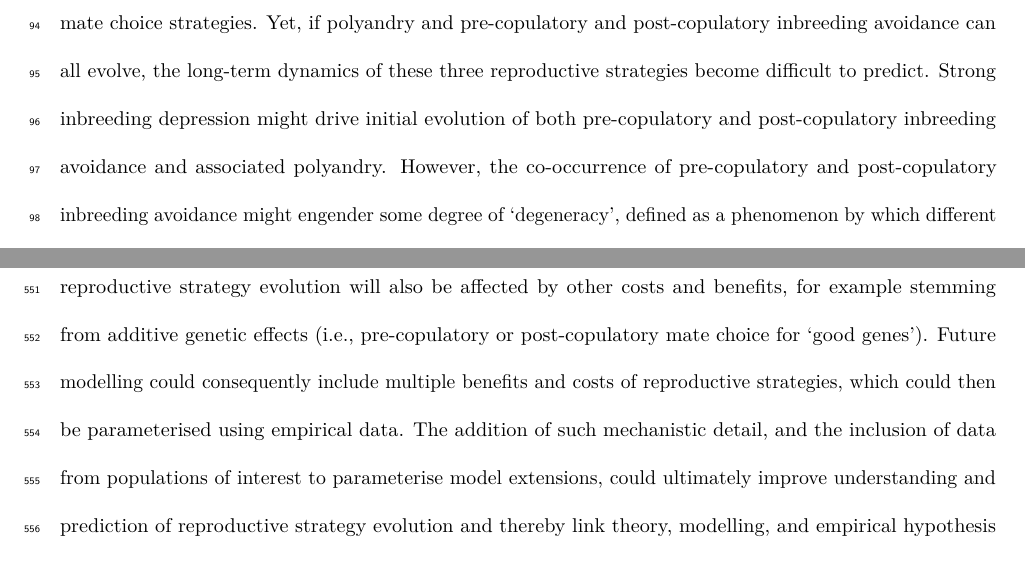
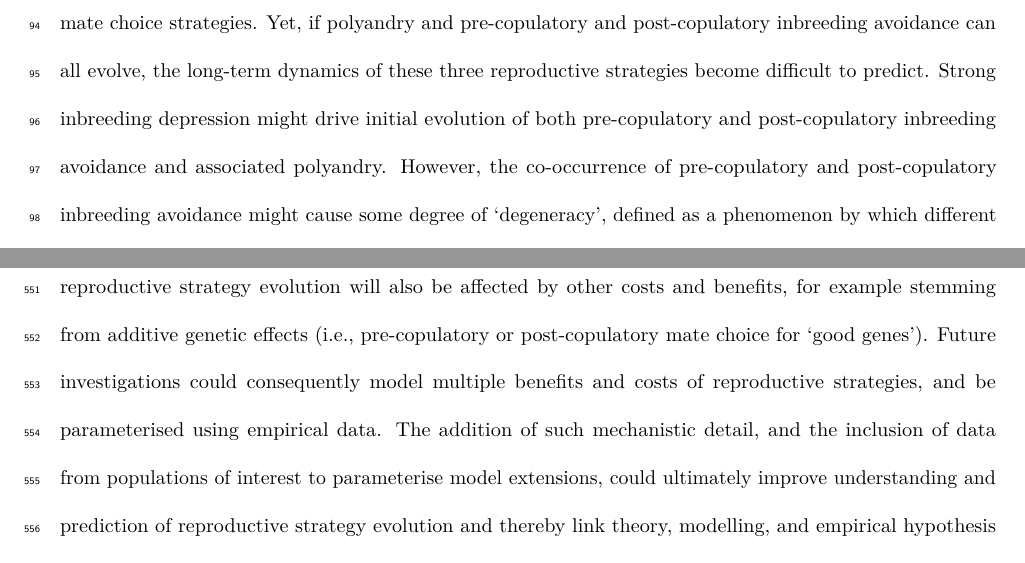
Before and after one commit to bradduthie/pre_post_cop, an R Markdown document (ms_pre_post.Rmd): two parts of pages 4 and 22 of 26, joined at a grey line, cut so that both start at the same text. Rendered offline with R 4.5, knitr and Pandoc, then LaTeX, with nearby package versions; a font, style sheet, LaTeX package, included part or bibliography that could not be used is replaced or left out.

Commit message:
Additional minor comments -- ready to go, potentially

```diff
--- a/ms_pre_post.Rmd
+++ b/ms_pre_post.Rmd
@@ -44,7 +44,7 @@ Despite the paucity of theory, numerous empirical studies on diverse species hav
 
 In one first step, @Duthie used a genetically-explicit individual-based model to examine conditions under which polyandry is predicted to evolve due to selection stemming from pre-copulatory inbreeding avoidance in the absence of post-copulatory inbreeding avoidance. Simulations showed that even when selection for pre-copulatory inbreeding avoidance was strong and females consequently preferred unrelated mates, selection for polyandry specifically to facilitate this inbreeding avoidance occurred only under highly restricted conditions. Key requirements were that direct negative selection (i.e., 'costs') on polyandry was weak, that very few males were available for a female's initial mate choice but many were available for additional mate choice(s), or that polyandry was conditionally expressed when a focal female was related to her initial mate [@Duthie]. Without these conditions, polyandrous females tended to increase rather than decrease their overall degree of inbreeding, ultimately reducing offspring fitness. This increase occurred because, once pre-copulatory inbreeding avoidance evolved, polyandrous females had already chosen available unrelated males as their initial mates. Their additional mates, chosen from the remaining male population, were therefore increasingly likely to include relatives. Evolution of polyandry purely to facilitate pre-copulatory inbreeding avoidance was consequently restricted [@Duthie].
 
-However, if post-copulatory inbreeding avoidance could evolve alongside pre-copulatory inbreeding avoidance, then polyandrous females could bias fertilisation towards unrelated males within their set of mates. Evolution of post-copulatory inbreeding avoidance might consequently reduce the cost of polyandry stemming from the accumulation of related mates across multiple matings, potentially facilitating evolution of polyandry to avoid inbreeding under broader conditions, and driving further evolution of pre-copulatory or post-copulatory mate choice strategies. Yet, if polyandry and pre-copulatory and post-copulatory inbreeding avoidance can all evolve, the long-term dynamics of these three reproductive strategies become difficult to predict. Strong inbreeding depression might drive initial evolution of both pre-copulatory and post-copulatory inbreeding avoidance and associated polyandry. However, the co-occurrence of pre-copulatory and post-copulatory inbreeding avoidance might engender some degree of 'degeneracy', defined as a phenomenon by which different elements of a system result in identical outputs [@Edelman2001]. Consequently, if evolution of polyandry and post-copulatory inbreeding avoidance renders pre-copulatory inbreeding avoidance functionally redundant, or vice versa, then only one inbreeding avoidance strategy might be maintained in the long-term.
+However, if post-copulatory inbreeding avoidance could evolve alongside pre-copulatory inbreeding avoidance, then polyandrous females could bias fertilisation towards unrelated males within their set of mates. Evolution of post-copulatory inbreeding avoidance might consequently reduce the cost of polyandry stemming from the accumulation of related mates across multiple matings, potentially facilitating evolution of polyandry to avoid inbreeding under broader conditions, and driving further evolution of pre-copulatory or post-copulatory mate choice strategies. Yet, if polyandry and pre-copulatory and post-copulatory inbreeding avoidance can all evolve, the long-term dynamics of these three reproductive strategies become difficult to predict. Strong inbreeding depression might drive initial evolution of both pre-copulatory and post-copulatory inbreeding avoidance and associated polyandry. However, the co-occurrence of pre-copulatory and post-copulatory inbreeding avoidance might cause some degree of 'degeneracy', defined as a phenomenon by which different elements of a system result in identical outputs [@Edelman2001]. Consequently, if evolution of polyandry and post-copulatory inbreeding avoidance renders pre-copulatory inbreeding avoidance functionally redundant, or vice versa, then only one inbreeding avoidance strategy might be maintained in the long-term.
 
 The few previous models that considered evolution of biparental inbreeding avoidance through mate choice (as opposed to dispersal) have implicitly or explicitly considered the fate of a rare allele underlying pre-copulatory inbreeding avoidance in a population initially fixed for random mating [e.g., @Parker1979; @Parker2006; @Duthie; @Duthie2016a]. Such models are useful for isolating the invasion fitness of this single strategy. However, when both pre-copulatory and post-copulatory strategies can affect the realised degree of inbreeding, it cannot be assumed that both strategies will simultaneously invade a randomly mating population, nor that the invasion fitness of one strategy will be independent of the pre-existence or invasion fitness of the other strategy. For example, if pre-adaptation or a selective sweep results in fixation of alleles underlying pre-copulatory inbreeding avoidance, then new alleles underlying polyandry and post-copulatory inbreeding avoidance might be unlikely to invade a population because the phenotypic effect of such alleles on the overall degree of inbreeding, and resulting indirect selection, could be negligible. Conversely, fixation of alleles underlying polyandry and post-copulatory inbreeding avoidance might reduce or eliminate positive selection on alleles underlying pre-copulatory inbreeding avoidance and hence impede adaptive evolution of mate choice. New theory, guided by modelling that evaluates invasion dynamics of alleles underlying multiple interacting and potentially functionally redundant (i.e., `degenerate') traits, is therefore needed.
 
@@ -200,7 +200,7 @@ While the logic of our current model can be usefully applied to construct genera
 
 For example, @Pomiankowski1987 identified four cost categories relevant to mating frequency and mate choice, including elevated risks of predation or disease transmission, and time or energy expenditure. Polyandrous females might experience increased risk of disease transmission [@Roberts2015], a cost that would more realistically apply to a female's realised number of mates rather than her tendency for polyandry. Polyandrous females might also risk harm caused by sexual conflict over multiple mating [e.g., @Arnqvist2005; @Parker2006]. Inbreeding theory predicts that males should be more tolerant of inbreeding than females, leading to sexual conflict over inbreeding in mating encounters [@Parker1979; @Parker2006; @Kokko2006; @Duthie2015a]. Future models could therefore explicitly consider sexual conflict over both polyandry and pre-copulatory inbreeding, and hence capture internally-consistent mechanistic costs. Further, sexual conflict might also affect post-copulatory inbreeding. For example, when female guppies (*Poecilia reticulata*) were artificially inseminated with equal quantitites of sperm from full-siblings and unrelated males, more eggs were fertilised by unrelated males because the velocities of full sibling's sperm were reduced by females' ovarian fluids [@Gasparini2011]. In black field crickets (*Teleogryllus commodus*), females attempt to remove the spermatophores of unwanted males after copulation, and are capable of controlling sperm transfer to spermatheca after copulation occurs [@Bussiere2006; @Tuni2013]. Future models could therefore explicitly incorporate such mechanisms in order to better understand effects of post-copulatory sexual conflict on female and male reproductive strategy evolution.
 
-We restricted our current model to examine how reproductive strategy evolution was affected by direct costs and indirect benefits stemming from inbreeding avoidance, thereby isolating such effects and explicitly addressing key general hypotheses regarding the effects of inbreeding depression. In natural populations, reproductive strategy evolution will also be affected by other costs and benefits, for example stemming from additive genetic effects (i.e., pre-copulatory or post-copulatory mate choice for 'good genes'). Future modelling could consequently include multiple benefits and costs of reproductive strategies, which could then be parameterised using empirical data. The addition of such mechanistic detail, and the inclusion of data from populations of interest to parameterise model extensions, could ultimately improve understanding and prediction of reproductive strategy evolution and thereby link theory, modelling, and empirical hypothesis testing.
+We restricted our current model to examine how reproductive strategy evolution was affected by direct costs and indirect benefits stemming from inbreeding avoidance, thereby isolating such effects and explicitly addressing key general hypotheses regarding the effects of inbreeding depression. In natural populations, reproductive strategy evolution will also be affected by other costs and benefits, for example stemming from additive genetic effects (i.e., pre-copulatory or post-copulatory mate choice for 'good genes'). Future investigations could consequently model multiple benefits and costs of reproductive strategies, and be parameterised using empirical data. The addition of such mechanistic detail, and the inclusion of data from populations of interest to parameterise model extensions, could ultimately improve understanding and prediction of reproductive strategy evolution and thereby link theory, modelling, and empirical hypothesis testing.
 
 <!--- TEMPORARILY REMOVED FOR DOUBLE-BLIND PEER REVIEW
 
```
